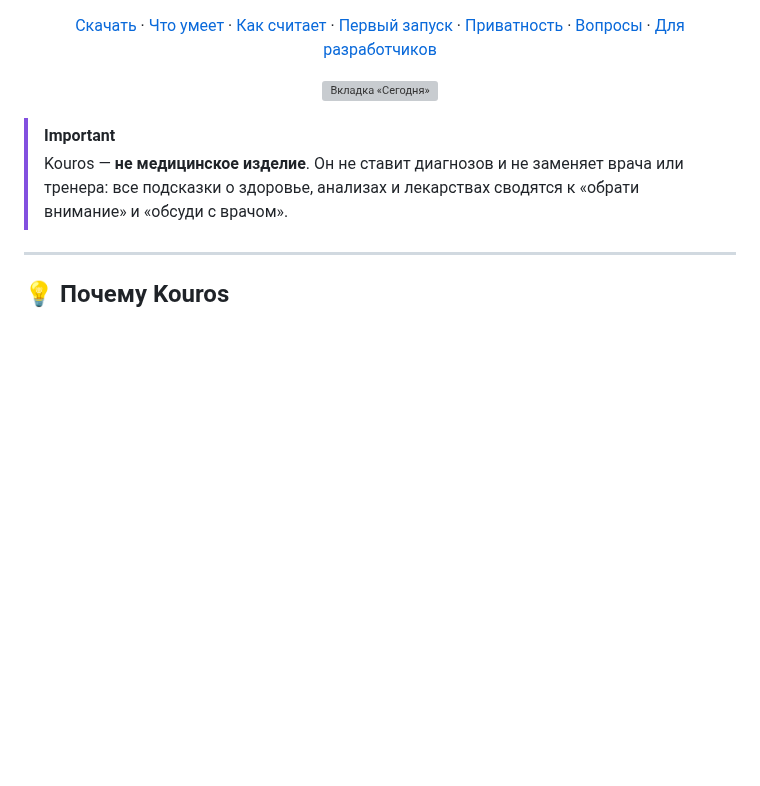
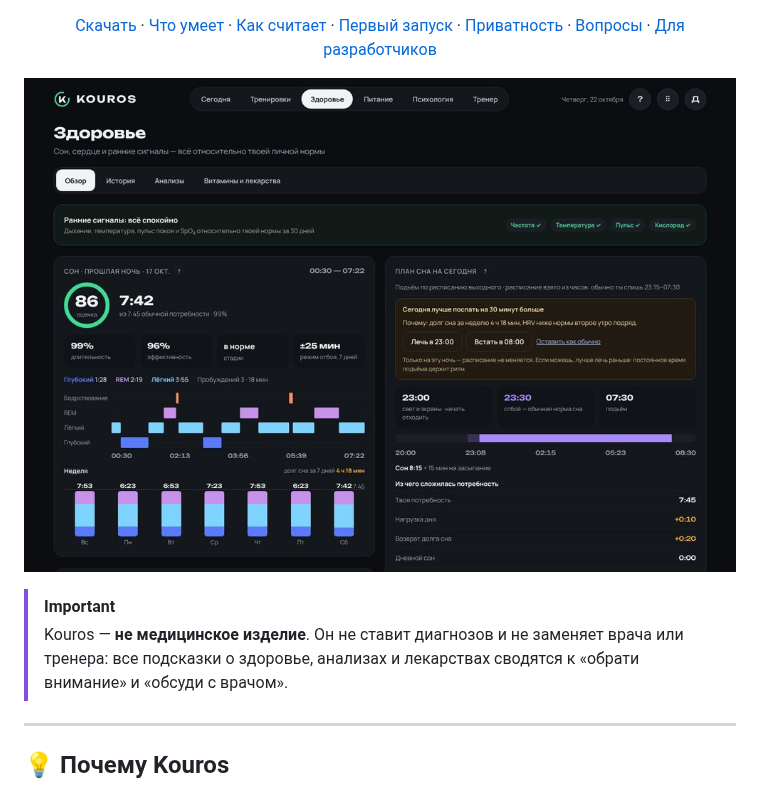
Before and after one commit to Chartedkey/Kouros, a Markdown page: README.md, the part around one of its changes. GitHub-like rendering; pictures changed too: .github/screens/health.jpg (added); blank space fills up the shorter version; grey boxes are pictures that could not be loaded.

Commit message:
README screenshots (demo data)
Co-Authored-By: Claude Opus 5.5 <noreply@anthropic.com>
Claude-Session: https://claude.ai/code/session_01KWiVr3CrhoBC4uBXqK3rt2

```diff
--- a/README.md
+++ b/README.md
@@ -23,7 +23,7 @@
 <a href="#-для-разработчиков">Для разработчиков</a>
 </p>
 
-<p align="center"><img src=".github/screens/today.jpg" width="900" alt="Вкладка «Сегодня»"></p>
+<p align="center"><img src=".github/screens/health.jpg" width="900" alt="Вкладка «Здоровье»"></p>
 
 > [!IMPORTANT]
 > Kouros — **не медицинское изделие**. Он не ставит диагнозов и не заменяет врача или тренера: все подсказки о здоровье, анализах и лекарствах сводятся к «обрати внимание» и «обсуди с врачом».
```
Also changed, not shown: other parts of README.md (+1 -1 lines), .github/screens/help.jpg (added), .github/screens/nutrition.jpg (added), .github/screens/today.jpg (added), .github/screens/training.jpg (added).
